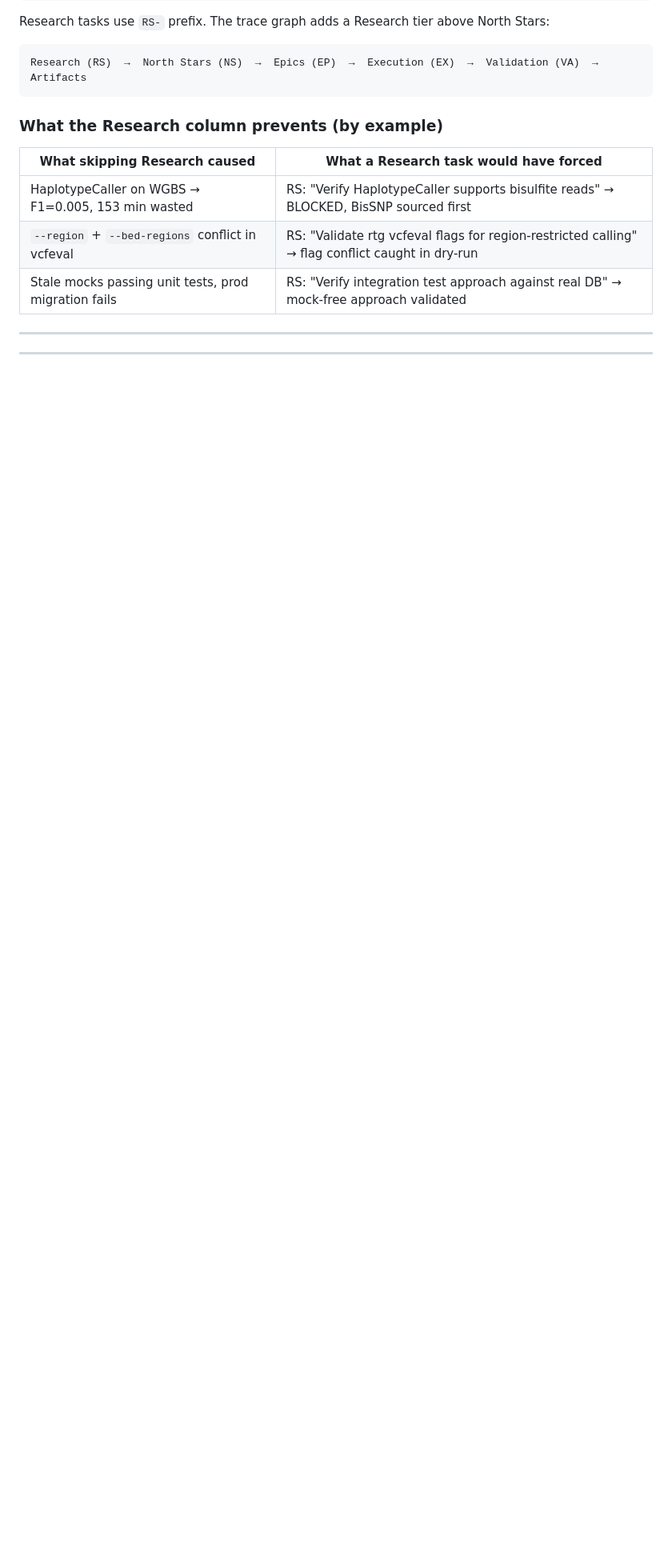
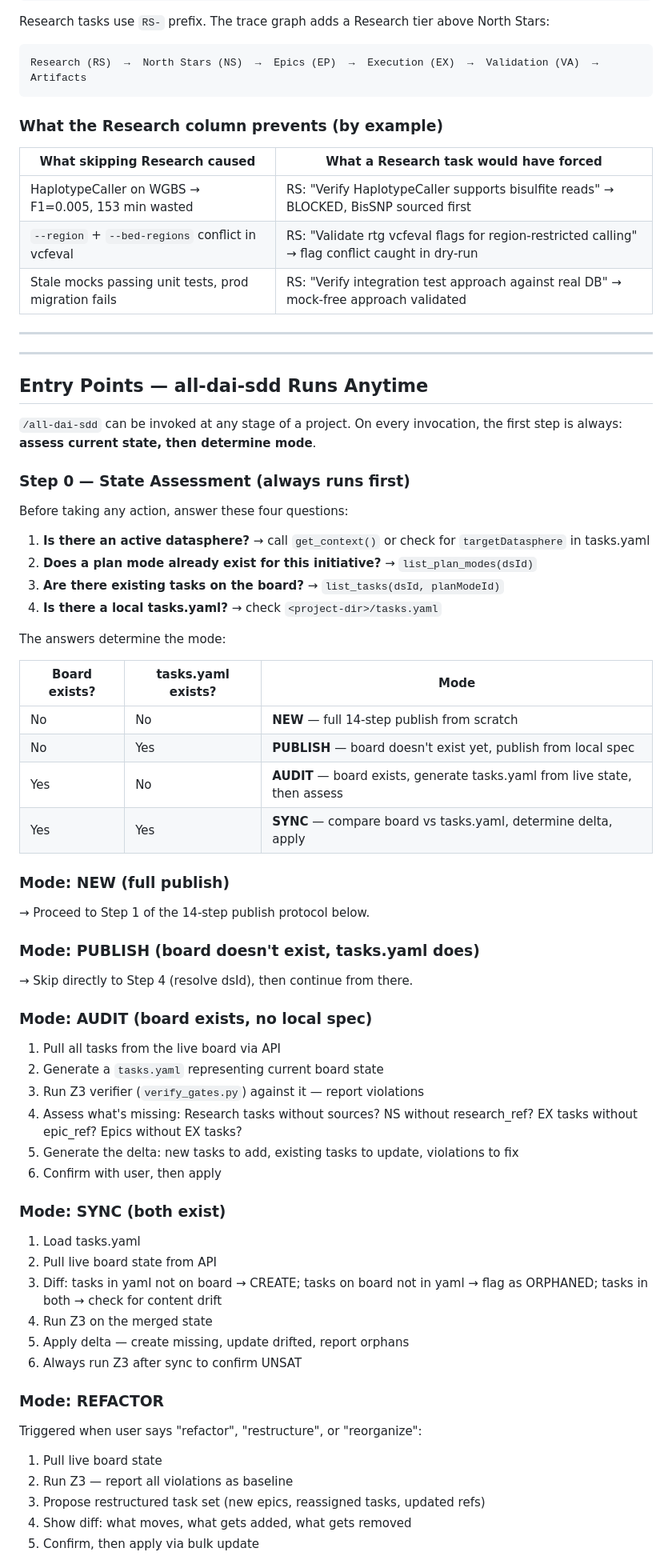
Before and after one commit to geekdreamzz/ari-dai-skills, a Markdown page: skills/all-dai-sdd/SKILL.md, the part around one of its changes. Shown at 80% size. Rendered like a GitHub page; blank space fills up the shorter version.

Commit message:
feat(all-dai-sdd): run-anytime mode detection — NEW/PUBLISH/AUDIT/SYNC/REFACTOR/VERIFY/APPEND
Co-Authored-By: Claude Sonnet 4.6 <noreply@anthropic.com>

```diff
--- a/skills/all-dai-sdd/SKILL.md
+++ b/skills/all-dai-sdd/SKILL.md
@@ -124,3 +124,55 @@ Research (RS)  →  North Stars (NS)  →  Epics (EP)  →  Execution (EX)  →
 
 ---
 
+## Entry Points — all-dai-sdd Runs Anytime
+
+`/all-dai-sdd` can be invoked at any stage of a project. On every invocation, the first step is always: **assess current state, then determine mode**.
+
+### Step 0 — State Assessment (always runs first)
+
+Before taking any action, answer these four questions:
+
+1. **Is there an active datasphere?** → call `get_context()` or check for `targetDatasphere` in tasks.yaml
+2. **Does a plan mode already exist for this initiative?** → `list_plan_modes(dsId)`
+3. **Are there existing tasks on the board?** → `list_tasks(dsId, planModeId)`
+4. **Is there a local tasks.yaml?** → check `<project-dir>/tasks.yaml`
+
+The answers determine the mode:
+
+| Board exists? | tasks.yaml exists? | Mode |
+|---|---|---|
+| No | No | **NEW** — full 14-step publish from scratch |
+| No | Yes | **PUBLISH** — board doesn't exist yet, publish from local spec |
+| Yes | No | **AUDIT** — board exists, generate tasks.yaml from live state, then assess |
+| Yes | Yes | **SYNC** — compare board vs tasks.yaml, determine delta, apply |
+
+### Mode: NEW (full publish)
+→ Proceed to Step 1 of the 14-step publish protocol below.
+
+### Mode: PUBLISH (board doesn't exist, tasks.yaml does)
+→ Skip directly to Step 4 (resolve dsId), then continue from there.
+
+### Mode: AUDIT (board exists, no local spec)
+1. Pull all tasks from the live board via API
+2. Generate a `tasks.yaml` representing current board state
+3. Run Z3 verifier (`verify_gates.py`) against it — report violations
+4. Assess what's missing: Research tasks without sources? NS without research_ref? EX tasks without epic_ref? Epics without EX tasks?
+5. Generate the delta: new tasks to add, existing tasks to update, violations to fix
+6. Confirm with user, then apply
+
+### Mode: SYNC (both exist)
+1. Load tasks.yaml
+2. Pull live board state from API
+3. Diff: tasks in yaml not on board → CREATE; tasks on board not in yaml → flag as ORPHANED; tasks in both → check for content drift
+4. Run Z3 on the merged state
+5. Apply delta — create missing, update drifted, report orphans
+6. Always run Z3 after sync to confirm UNSAT
+
+### Mode: REFACTOR
+Triggered when user says "refactor", "restructure", or "reorganize":
+1. Pull live board state
+2. Run Z3 — report all violations as baseline
+3. Propose restructured task set (new epics, reassigned tasks, updated refs)
+4. Show diff: what moves, what gets added, what gets removed
+5. Confirm, then apply via bulk update
+
```
Also changed, not shown: other parts of skills/all-dai-sdd/SKILL.md (+63 -9 lines).
